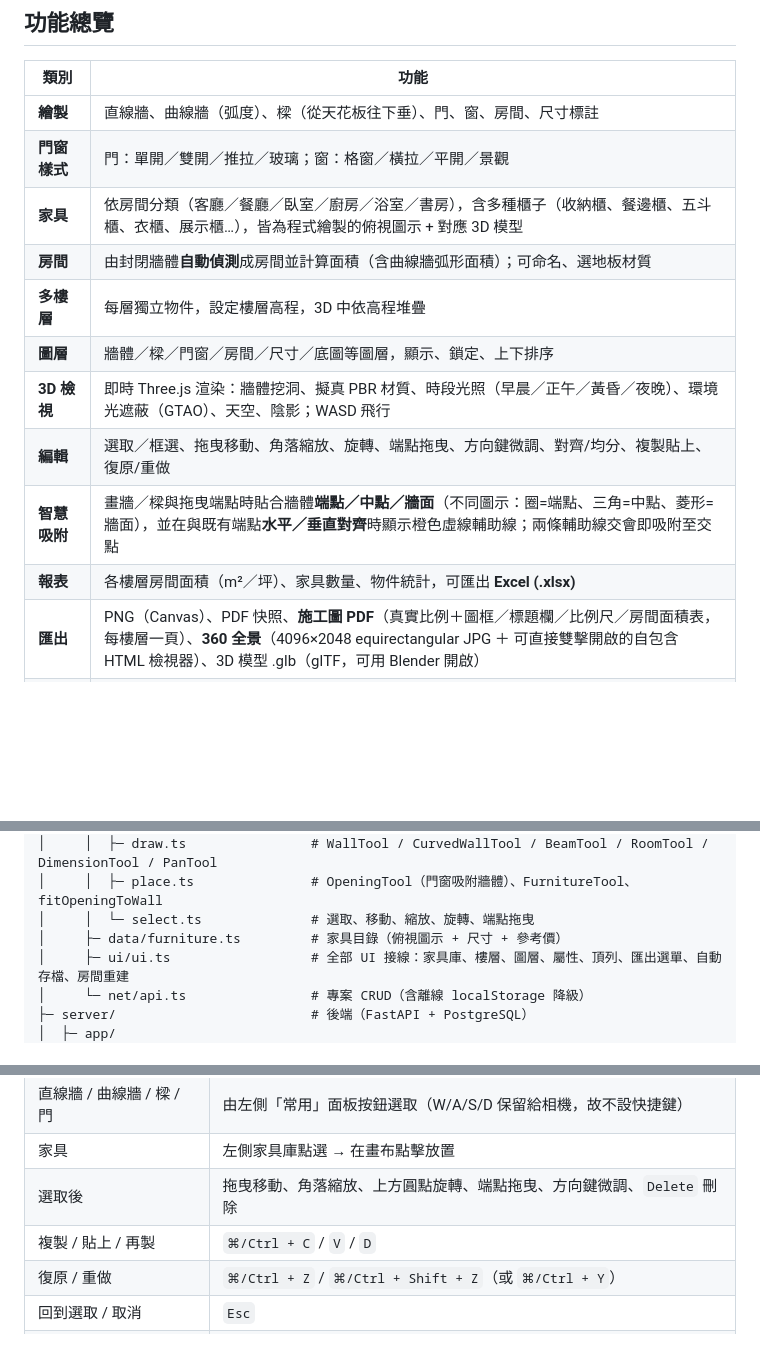
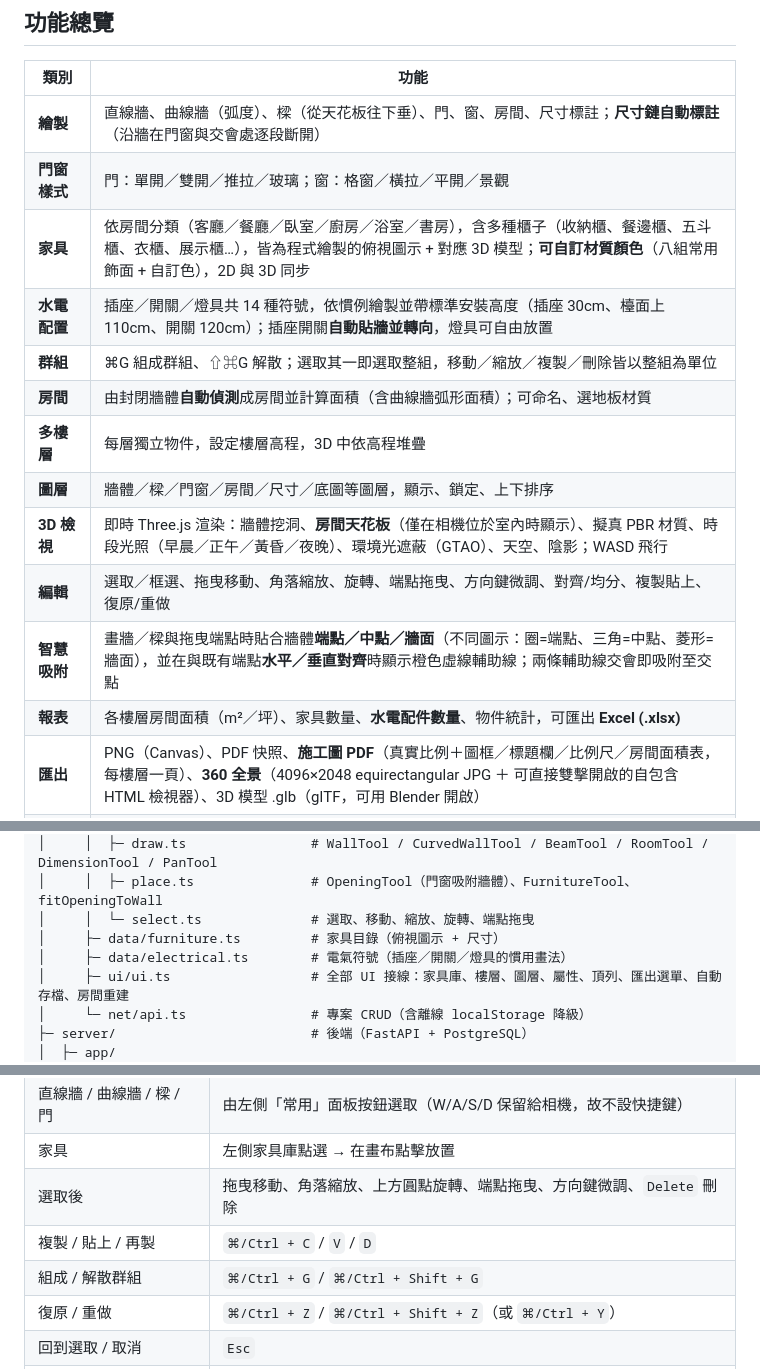
Before and after one commit to bruuucechang/interiordesign, a Markdown page: README.md, 3 parts joined by grey strips. Rendered like a GitHub page; blank space fills up the shorter version.

Commit message:
Document the five features added in this run
README covers furniture finishes, grouping, dimension chains, ceilings
and the electrical layer, plus the ⌘G shortcut and the two new modules.

Co-Authored-By: Claude Opus 5 (1M context) <noreply@anthropic.com>
Claude-Session: https://claude.ai/code/session_01WJL8bMmvrZrDvpkNrwCLDK

```diff
--- a/README.md
+++ b/README.md
@@ -26,16 +26,18 @@
 
 | 類別 | 功能 |
 |------|------|
-| **繪製** | 直線牆、曲線牆（弧度）、樑（從天花板往下垂）、門、窗、房間、尺寸標註 |
+| **繪製** | 直線牆、曲線牆（弧度）、樑（從天花板往下垂）、門、窗、房間、尺寸標註；**尺寸鏈自動標註**（沿牆在門窗與交會處逐段斷開） |
 | **門窗樣式** | 門：單開／雙開／推拉／玻璃；窗：格窗／橫拉／平開／景觀 |
-| **家具** | 依房間分類（客廳／餐廳／臥室／廚房／浴室／書房），含多種櫃子（收納櫃、餐邊櫃、五斗櫃、衣櫃、展示櫃…），皆為程式繪製的俯視圖示 + 對應 3D 模型 |
+| **家具** | 依房間分類（客廳／餐廳／臥室／廚房／浴室／書房），含多種櫃子（收納櫃、餐邊櫃、五斗櫃、衣櫃、展示櫃…），皆為程式繪製的俯視圖示 + 對應 3D 模型；**可自訂材質顏色**（八組常用飾面 + 自訂色），2D 與 3D 同步 |
+| **水電配置** | 插座／開關／燈具共 14 種符號，依慣例繪製並帶標準安裝高度（插座 30cm、檯面上 110cm、開關 120cm）；插座開關**自動貼牆並轉向**，燈具可自由放置 |
+| **群組** | ⌘G 組成群組、⇧⌘G 解散；選取其一即選取整組，移動／縮放／複製／刪除皆以整組為單位 |
 | **房間** | 由封閉牆體**自動偵測**成房間並計算面積（含曲線牆弧形面積）；可命名、選地板材質 |
 | **多樓層** | 每層獨立物件，設定樓層高程，3D 中依高程堆疊 |
 | **圖層** | 牆體／樑／門窗／房間／尺寸／底圖等圖層，顯示、鎖定、上下排序 |
-| **3D 檢視** | 即時 Three.js 渲染：牆體挖洞、擬真 PBR 材質、時段光照（早晨／正午／黃昏／夜晚）、環境光遮蔽（GTAO）、天空、陰影；WASD 飛行 |
+| **3D 檢視** | 即時 Three.js 渲染：牆體挖洞、**房間天花板**（僅在相機位於室內時顯示）、擬真 PBR 材質、時段光照（早晨／正午／黃昏／夜晚）、環境光遮蔽（GTAO）、天空、陰影；WASD 飛行 |
 | **編輯** | 選取／框選、拖曳移動、角落縮放、旋轉、端點拖曳、方向鍵微調、對齊/均分、複製貼上、復原/重做 |
 | **智慧吸附** | 畫牆／樑與拖曳端點時貼合牆體**端點／中點／牆面**（不同圖示：圈=端點、三角=中點、菱形=牆面），並在與既有端點**水平／垂直對齊**時顯示橙色虛線輔助線；兩條輔助線交會即吸附至交點 |
-| **報表** | 各樓層房間面積（m²／坪）、家具數量、物件統計，可匯出 **Excel (.xlsx)** |
+| **報表** | 各樓層房間面積（m²／坪）、家具數量、**水電配件數量**、物件統計，可匯出 **Excel (.xlsx)** |
 | **匯出** | PNG（Canvas）、PDF 快照、**施工圖 PDF**（真實比例＋圖框／標題欄／比例尺／房間面積表，每樓層一頁）、**360 全景**（4096×2048 equirectangular JPG ＋ 可直接雙擊開啟的自包含 HTML 檢視器）、3D 模型 .glb（glTF，可用 Blender 開啟） |
 | **持久化** | 後端 SQLite 存檔；離線自動降級為 localStorage；變更後約 0.7 秒 debounce 自動存檔（另有 20 秒 fallback 心跳） |
 | **底圖** | 匯入平面圖底圖描繪，並可自動偵測牆體（後端 OpenCV） |
@@ -147,7 +149,8 @@ interior-designer/
 │     │  ├─ draw.ts                # WallTool / CurvedWallTool / BeamTool / RoomTool / DimensionTool / PanTool
 │     │  ├─ place.ts               # OpeningTool（門窗吸附牆體）、FurnitureTool、fitOpeningToWall
 │     │  └─ select.ts              # 選取、移動、縮放、旋轉、端點拖曳
-│     ├─ data/furniture.ts         # 家具目錄（俯視圖示 + 尺寸 + 參考價）
+│     ├─ data/furniture.ts         # 家具目錄（俯視圖示 + 尺寸）
+│     ├─ data/electrical.ts        # 電氣符號（插座／開關／燈具的慣用畫法）
 │     ├─ ui/ui.ts                  # 全部 UI 接線：家具庫、樓層、圖層、屬性、頂列、匯出選單、自動存檔、房間重建
 │     └─ net/api.ts                # 專案 CRUD（含離線 localStorage 降級）
 ├─ server/                         # 後端（FastAPI + PostgreSQL）
@@ -253,6 +256,7 @@ type Obj = Wall | Beam | Room | Opening | Furniture | Dimension | ImageObj;
 | 家具 | 左側家具庫點選 → 在畫布點擊放置 |
 | 選取後 | 拖曳移動、角落縮放、上方圓點旋轉、端點拖曳、方向鍵微調、`Delete` 刪除 |
 | 複製 / 貼上 / 再製 | `⌘/Ctrl + C` / `V` / `D` |
+| 組成 / 解散群組 | `⌘/Ctrl + G` / `⌘/Ctrl + Shift + G` |
 | 復原 / 重做 | `⌘/Ctrl + Z` / `⌘/Ctrl + Shift + Z`（或 `⌘/Ctrl + Y`） |
 | 回到選取 / 取消 | `Esc` |
 | 切換 2D / 3D | 頂列「切換 3D 檢視」；3D 中用 **WASD 移動、Q/E 升降、拖曳旋轉、滾輪縮放** |
```
Also changed, not shown: other parts of README.md (+1 -0 lines).
